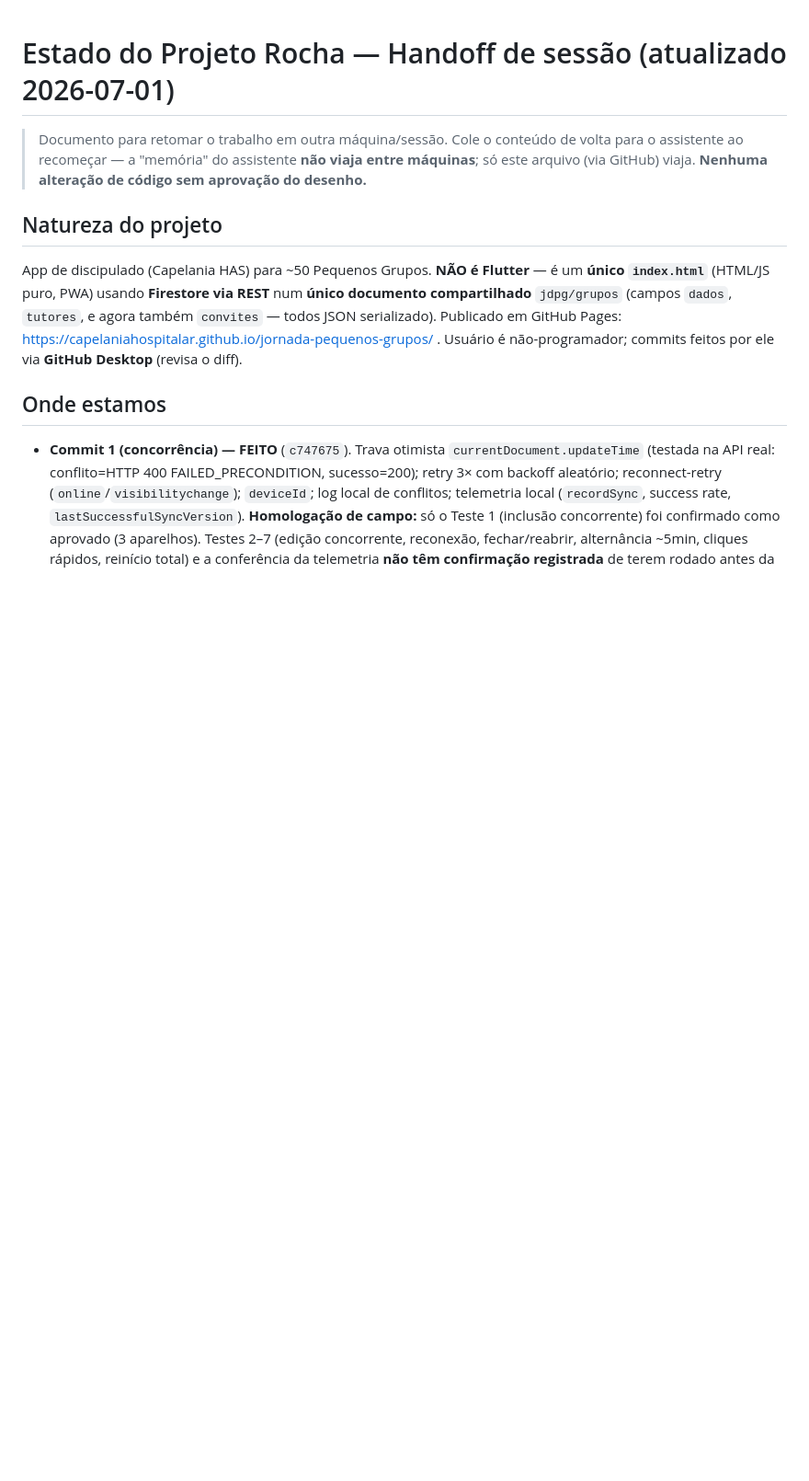
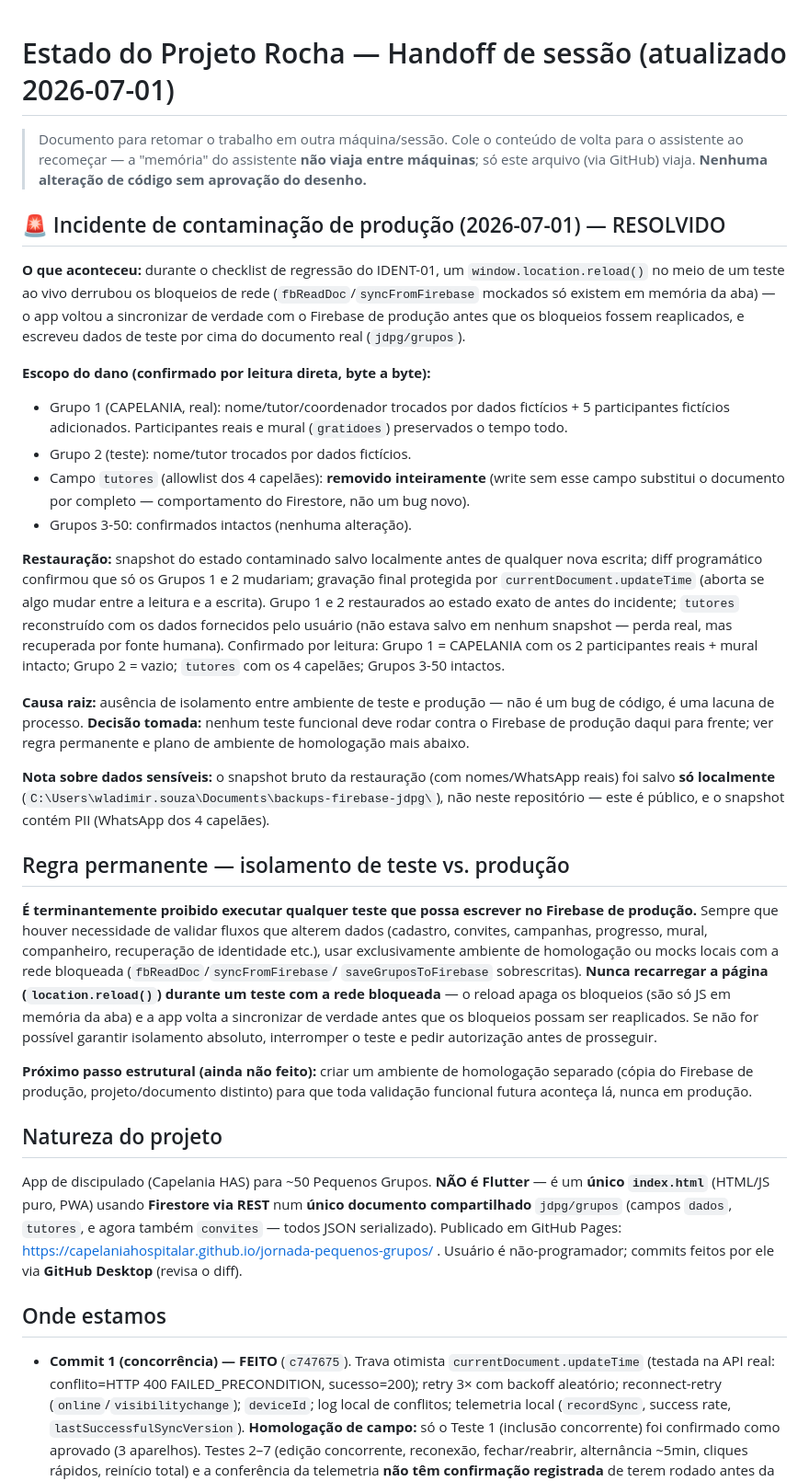
Before and after one commit to capelaniahospitalar/jornada-pequenos-grupos, a Markdown page: ESTADO-E-ROADMAP.md, the part around the change. Shown at 92% size. Drawn GitHub-style; blank space fills up the shorter version.

```diff
--- a/ESTADO-E-ROADMAP.md
+++ b/ESTADO-E-ROADMAP.md
@@ -3,6 +3,55 @@
 > Documento para retomar o trabalho em outra máquina/sessão. Cole o conteúdo de volta
 > para o assistente ao recomeçar — a "memória" do assistente **não viaja entre máquinas**;
 > só este arquivo (via GitHub) viaja. **Nenhuma alteração de código sem aprovação do desenho.**
+
+## 🚨 Incidente de contaminação de produção (2026-07-01) — RESOLVIDO
+
+**O que aconteceu:** durante o checklist de regressão do IDENT-01, um `window.location.reload()`
+no meio de um teste ao vivo derrubou os bloqueios de rede (`fbReadDoc`/`syncFromFirebase`
+mockados só existem em memória da aba) — o app voltou a sincronizar de verdade com o Firebase de
+produção antes que os bloqueios fossem reaplicados, e escreveu dados de teste por cima do
+documento real (`jdpg/grupos`).
+
+**Escopo do dano (confirmado por leitura direta, byte a byte):**
+- Grupo 1 (CAPELANIA, real): nome/tutor/coordenador trocados por dados fictícios + 5
+  participantes fictícios adicionados. Participantes reais e mural (`gratidoes`) preservados o
+  tempo todo.
+- Grupo 2 (teste): nome/tutor trocados por dados fictícios.
+- Campo `tutores` (allowlist dos 4 capelães): **removido inteiramente** (write sem esse campo
+  substitui o documento por completo — comportamento do Firestore, não um bug novo).
+- Grupos 3-50: confirmados intactos (nenhuma alteração).
+
+**Restauração:** snapshot do estado contaminado salvo localmente antes de qualquer nova escrita;
+diff programático confirmou que só os Grupos 1 e 2 mudariam; gravação final protegida por
+`currentDocument.updateTime` (aborta se algo mudar entre a leitura e a escrita). Grupo 1 e 2
+restaurados ao estado exato de antes do incidente; `tutores` reconstruído com os dados fornecidos
+pelo usuário (não estava salvo em nenhum snapshot — perda real, mas recuperada por fonte humana).
+Confirmado por leitura: Grupo 1 = CAPELANIA com os 2 participantes reais + mural intacto; Grupo 2
+= vazio; `tutores` com os 4 capelães; Grupos 3-50 intactos.
+
+**Causa raiz:** ausência de isolamento entre ambiente de teste e produção — não é um bug de
+código, é uma lacuna de processo. **Decisão tomada:** nenhum teste funcional deve rodar contra o
+Firebase de produção daqui para frente; ver regra permanente e plano de ambiente de homologação
+mais abaixo.
+
+**Nota sobre dados sensíveis:** o snapshot bruto da restauração (com nomes/WhatsApp reais) foi
+salvo **só localmente** (`C:\Users\wladimir.souza\Documents\backups-firebase-jdpg\`), não neste
+repositório — este é público, e o snapshot contém PII (WhatsApp dos 4 capelães).
+
+## Regra permanente — isolamento de teste vs. produção
+
+**É terminantemente proibido executar qualquer teste que possa escrever no Firebase de produção.**
+Sempre que houver necessidade de validar fluxos que alterem dados (cadastro, convites, campanhas,
+progresso, mural, companheiro, recuperação de identidade etc.), usar exclusivamente ambiente de
+homologação ou mocks locais com a rede bloqueada (`fbReadDoc`/`syncFromFirebase`/
+`saveGruposToFirebase` sobrescritas). **Nunca recarregar a página (`location.reload()`) durante um
+teste com a rede bloqueada** — o reload apaga os bloqueios (são só JS em memória da aba) e a app
+volta a sincronizar de verdade antes que os bloqueios possam ser reaplicados. Se não for possível
+garantir isolamento absoluto, interromper o teste e pedir autorização antes de prosseguir.
+
+**Próximo passo estrutural (ainda não feito):** criar um ambiente de homologação separado (cópia
+do Firebase de produção, projeto/documento distinto) para que toda validação funcional futura
+aconteça lá, nunca em produção.
 
 ## Natureza do projeto
 App de discipulado (Capelania HAS) para ~50 Pequenos Grupos. **NÃO é Flutter** — é um
```
